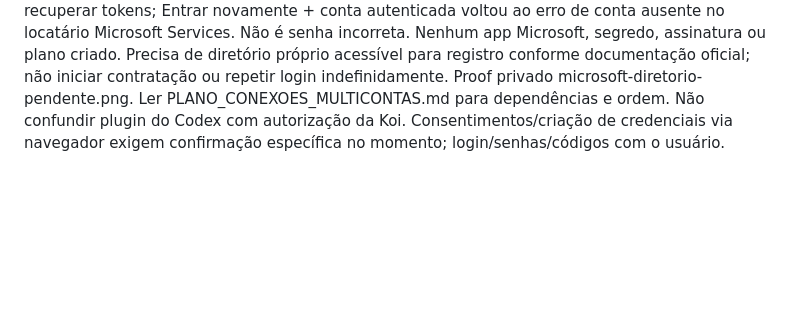
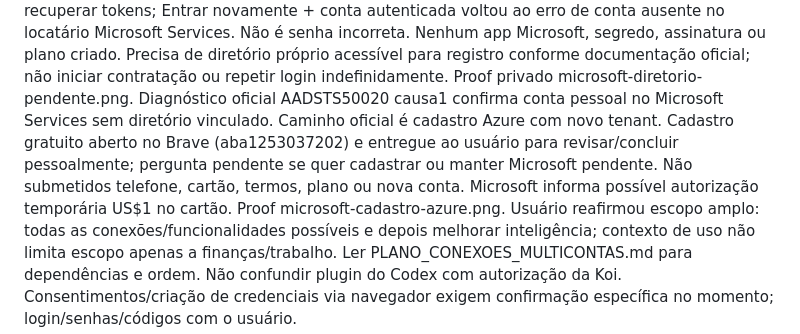
Before and after one commit to Thiagofefe54/assistente-pessoal, a Markdown page: docs/CONTINUIDADE_KOIWAI.md, the part around the change. GitHub-like rendering; blank space fills up the shorter version.

```diff
--- a/docs/CONTINUIDADE_KOIWAI.md
+++ b/docs/CONTINUIDADE_KOIWAI.md
@@ -41,6 +41,14 @@ ao erro de conta ausente no locatário Microsoft Services. Não é senha incorre
 Nenhum app Microsoft, segredo, assinatura ou plano criado. Precisa de diretório
 próprio acessível para registro conforme documentação oficial; não iniciar contratação
 ou repetir login indefinidamente. Proof privado microsoft-diretorio-pendente.png.
+Diagnóstico oficial AADSTS50020 causa1 confirma conta pessoal no Microsoft Services
+sem diretório vinculado. Caminho oficial é cadastro Azure com novo tenant. Cadastro
+gratuito aberto no Brave (aba1253037202) e entregue ao usuário para revisar/concluir
+pessoalmente; pergunta pendente se quer cadastrar ou manter Microsoft pendente.
+Não submetidos telefone, cartão, termos, plano ou nova conta. Microsoft informa
+possível autorização temporária US$1 no cartão. Proof microsoft-cadastro-azure.png.
+Usuário reafirmou escopo amplo: todas as conexões/funcionalidades possíveis e depois
+melhorar inteligência; contexto de uso não limita escopo apenas a finanças/trabalho.
 Ler PLANO_CONEXOES_MULTICONTAS.md para dependências e ordem. Não confundir plugin
 do Codex com autorização da Koi. Consentimentos/criação de credenciais via navegador
 exigem confirmação específica no momento; login/senhas/códigos com o usuário.
```
Also changed, not shown: docs/PLANO_CONEXOES_MULTICONTAS.md (+13 -0 lines).
